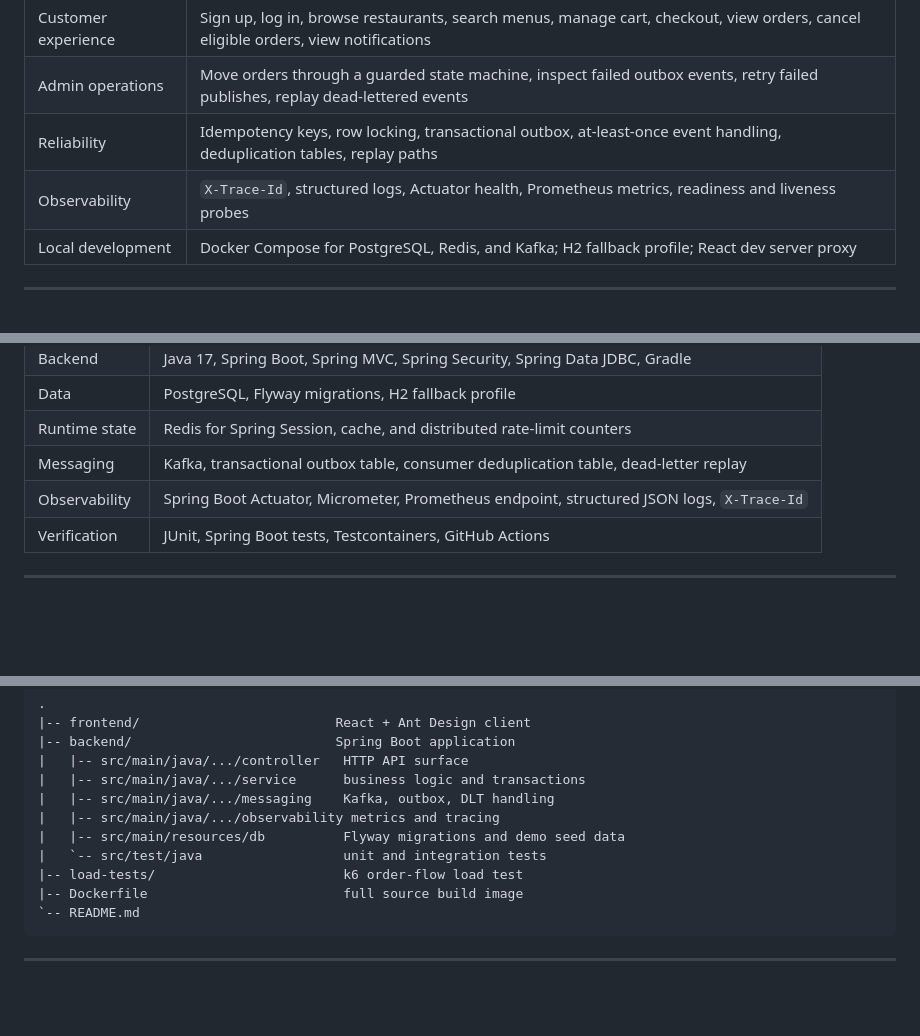
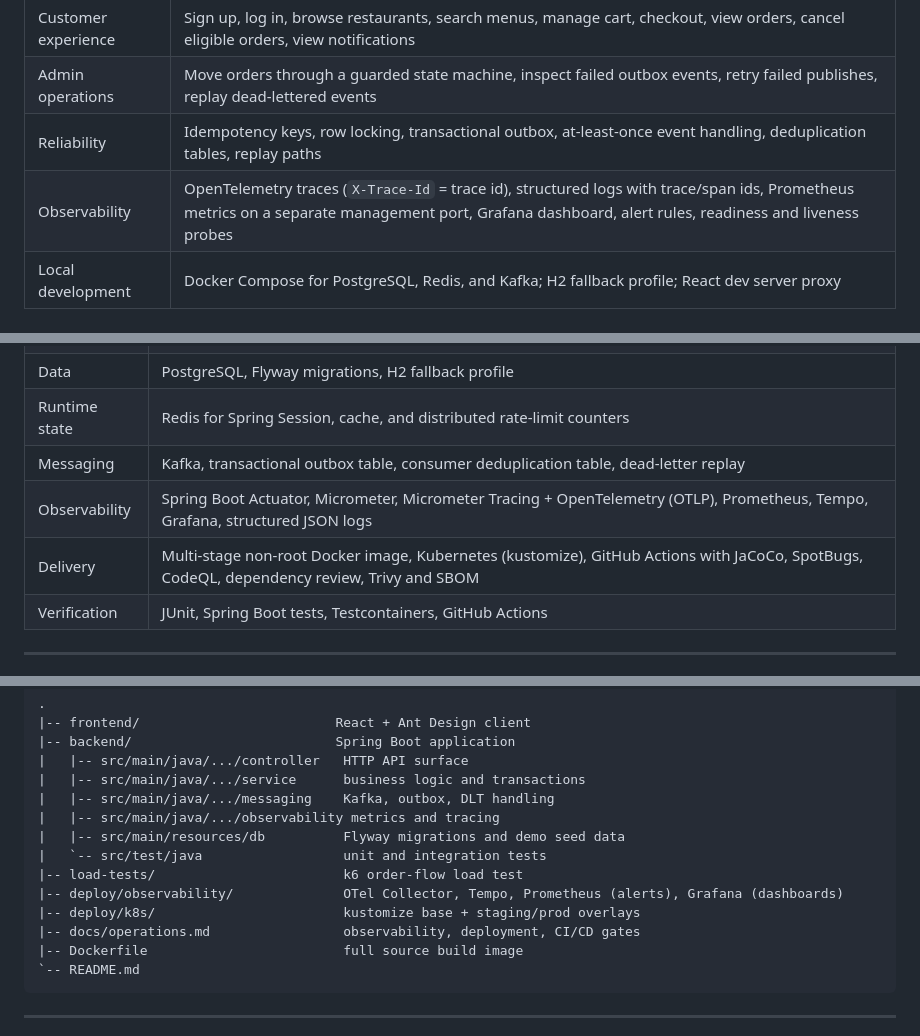
Before and after one commit to luc1ferxx/Luc1fersFoodBank, a Markdown page: README.md, 3 parts joined by grey strips. Rendered like a GitHub page; blank space fills up the shorter version.

````diff
--- a/README.md
+++ b/README.md
@@ -46,7 +47,7 @@ The theme of the project is simple:
 | Customer experience | Sign up, log in, browse restaurants, search menus, manage cart, checkout, view orders, cancel eligible orders, view notifications |
 | Admin operations | Move orders through a guarded state machine, inspect failed outbox events, retry failed publishes, replay dead-lettered events |
 | Reliability | Idempotency keys, row locking, transactional outbox, at-least-once event handling, deduplication tables, replay paths |
-| Observability | `X-Trace-Id`, structured logs, Actuator health, Prometheus metrics, readiness and liveness probes |
+| Observability | OpenTelemetry traces (`X-Trace-Id` = trace id), structured logs with trace/span ids, Prometheus metrics on a separate management port, Grafana dashboard, alert rules, readiness and liveness probes |
 | Local development | Docker Compose for PostgreSQL, Redis, and Kafka; H2 fallback profile; React dev server proxy |
 
 ---
@@ -99,7 +100,8 @@ sequenceDiagram
 | Data | PostgreSQL, Flyway migrations, H2 fallback profile |
 | Runtime state | Redis for Spring Session, cache, and distributed rate-limit counters |
 | Messaging | Kafka, transactional outbox table, consumer deduplication table, dead-letter replay |
-| Observability | Spring Boot Actuator, Micrometer, Prometheus endpoint, structured JSON logs, `X-Trace-Id` |
+| Observability | Spring Boot Actuator, Micrometer, Micrometer Tracing + OpenTelemetry (OTLP), Prometheus, Tempo, Grafana, structured JSON logs |
+| Delivery | Multi-stage non-root Docker image, Kubernetes (kustomize), GitHub Actions with JaCoCo, SpotBugs, CodeQL, dependency review, Trivy and SBOM |
 | Verification | JUnit, Spring Boot tests, Testcontainers, GitHub Actions |
 
 ---
@@ -325,6 +332,9 @@ Some integration tests use Testcontainers and require Docker. Tests annotated wi
 |   |-- src/main/resources/db          Flyway migrations and demo seed data
 |   `-- src/test/java                  unit and integration tests
 |-- load-tests/                        k6 order-flow load test
+|-- deploy/observability/              OTel Collector, Tempo, Prometheus (alerts), Grafana (dashboards)
+|-- deploy/k8s/                        kustomize base + staging/prod overlays
+|-- docs/operations.md                 observability, deployment, CI/CD gates
 |-- Dockerfile                         full source build image
 `-- README.md
 ```
````
Also changed, not shown: other parts of README.md (+13 -3 lines), AGENTS.md (+10 -0 lines), docs/operations.md (added, +287 -0 lines).
